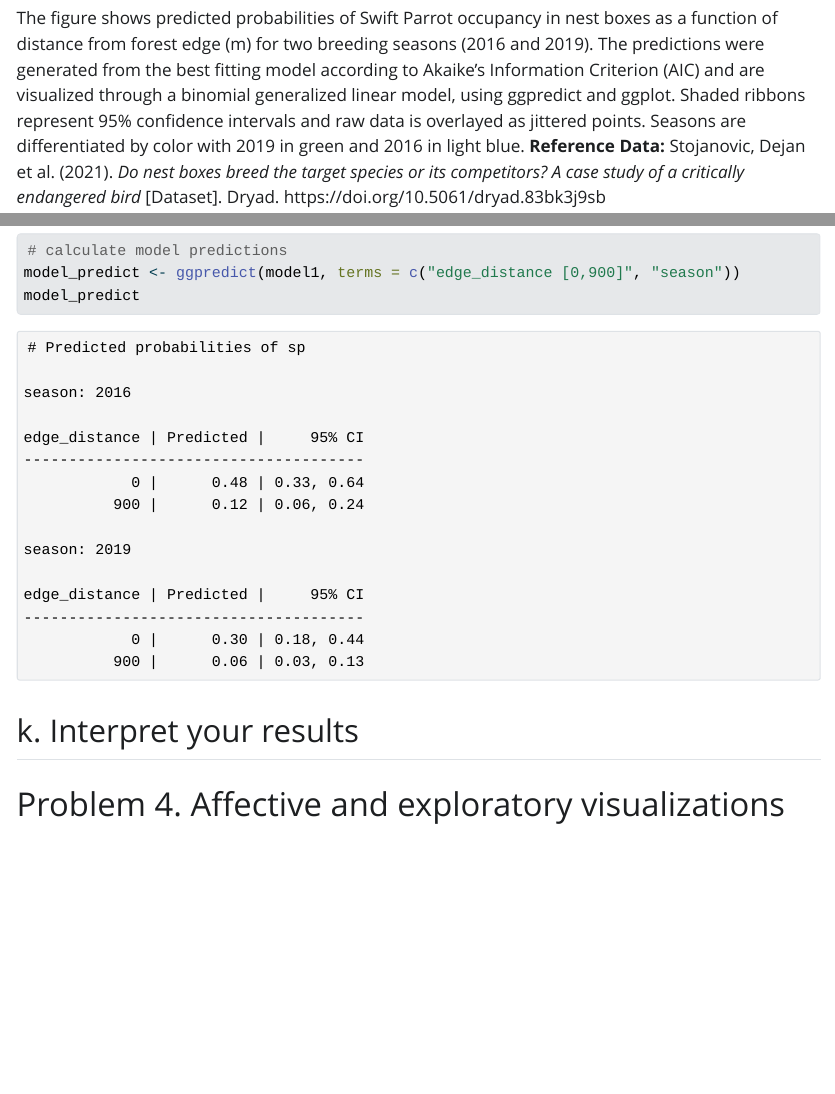
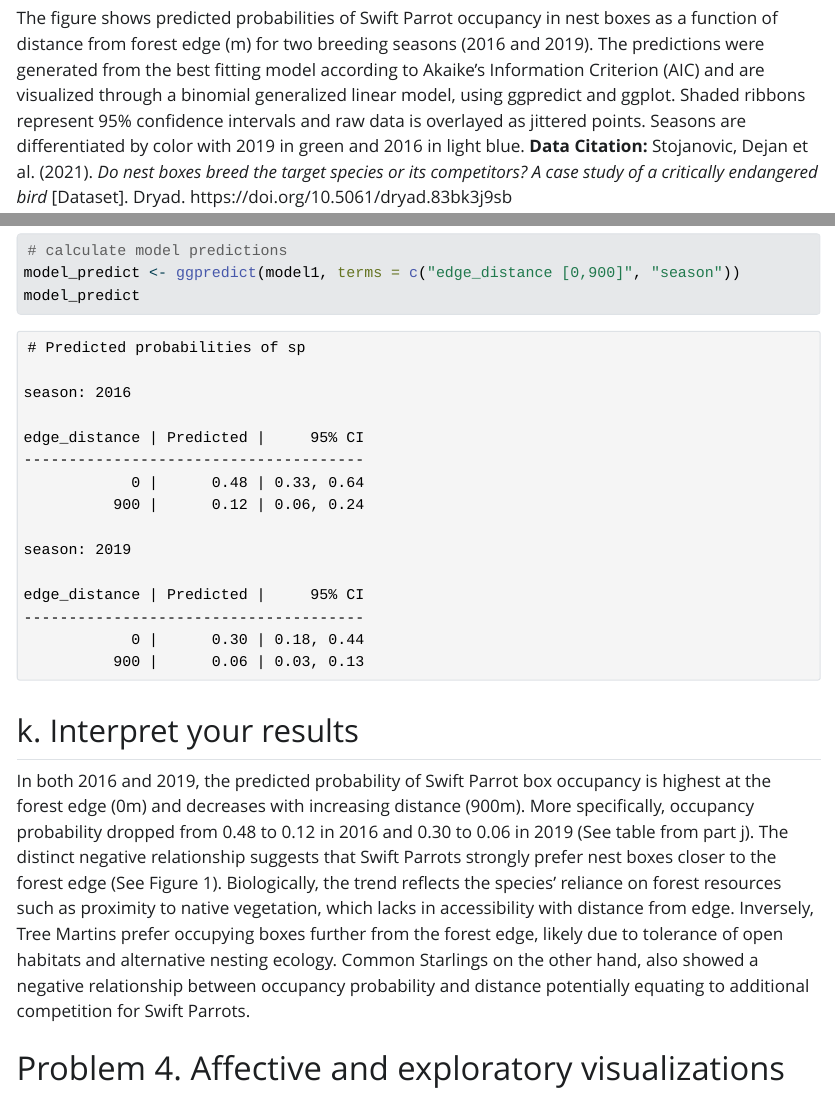
Before and after one commit to ScottWag/ENVS-193DS_spring-2025_final, a Quarto document (code/final.qmd): the page in a window 1100 px wide, from 8770 px down, and a second part further down, joined at a grey line. The pictures show the output file code/final.html that the author committed with the source, opened offline; Quarto's library style sheets are replaced by a plain one without menus; long lines of code are wrapped.

Commit message:
written response to 3k

```diff
--- a/code/final.qmd
+++ b/code/final.qmd
@@ -218,7 +218,7 @@ ggplot(prediction, aes(x = x, y = predicted, color = group)) +
 **Figure 1. Predicted Swift Parrot next box occupancy by distance from forest edge (m) and season.**
 
 The figure shows predicted probabilities of Swift Parrot occupancy in nest boxes as a function of distance from forest edge (m) for two breeding seasons (2016 and 2019). The predictions were generated from the best fitting model according to Akaike's Information Criterion (AIC) and are visualized through a binomial generalized linear model, using ggpredict and ggplot. Shaded ribbons represent 95% confidence intervals and raw data is overlayed as jittered points. Seasons are differentiated by color with 2019 in green and 2016 in light blue.
-**Reference Data:** Stojanovic, Dejan et al. (2021). *Do nest boxes breed the target species or its competitors? A case study of a critically endangered bird* [Dataset]. Dryad. https://doi.org/10.5061/dryad.83bk3j9sb
+**Data Citation:** Stojanovic, Dejan et al. (2021). *Do nest boxes breed the target species or its competitors? A case study of a critically endangered bird* [Dataset]. Dryad. https://doi.org/10.5061/dryad.83bk3j9sb
 
 ## j. Calculate model predictions
 
@@ -230,6 +230,8 @@ model_predict
 
 ## k. Interpret your results
 
+In both 2016 and 2019, the predicted probability of Swift Parrot box occupancy is highest at the forest edge (0m) and decreases with increasing distance (900m). More specifically, occupancy probability dropped from 0.48 to 0.12 in 2016 and 0.30 to 0.06 in 2019 (See table from part j). The distinct negative relationship suggests that Swift Parrots strongly prefer nest boxes closer to the forest edge (See Figure 1). Biologically, the trend reflects the species' reliance on forest resources such as proximity to native vegetation, which lacks in accessibility with distance from edge. Inversely, Tree Martins prefer occupying boxes further from the forest edge, likely due to tolerance of open habitats and alternative nesting ecology. Common Starlings on the other hand, also showed a negative relationship between occupancy probability and distance potentially equating to additional competition for Swift Parrots.
+
 # Problem 4. Affective and exploratory visualizations
 
 ## a. Comparing visualizations
```
Also changed, not shown: code/final.html, code/final_files/figure-html/unnamed-chunk-8-1.png.
